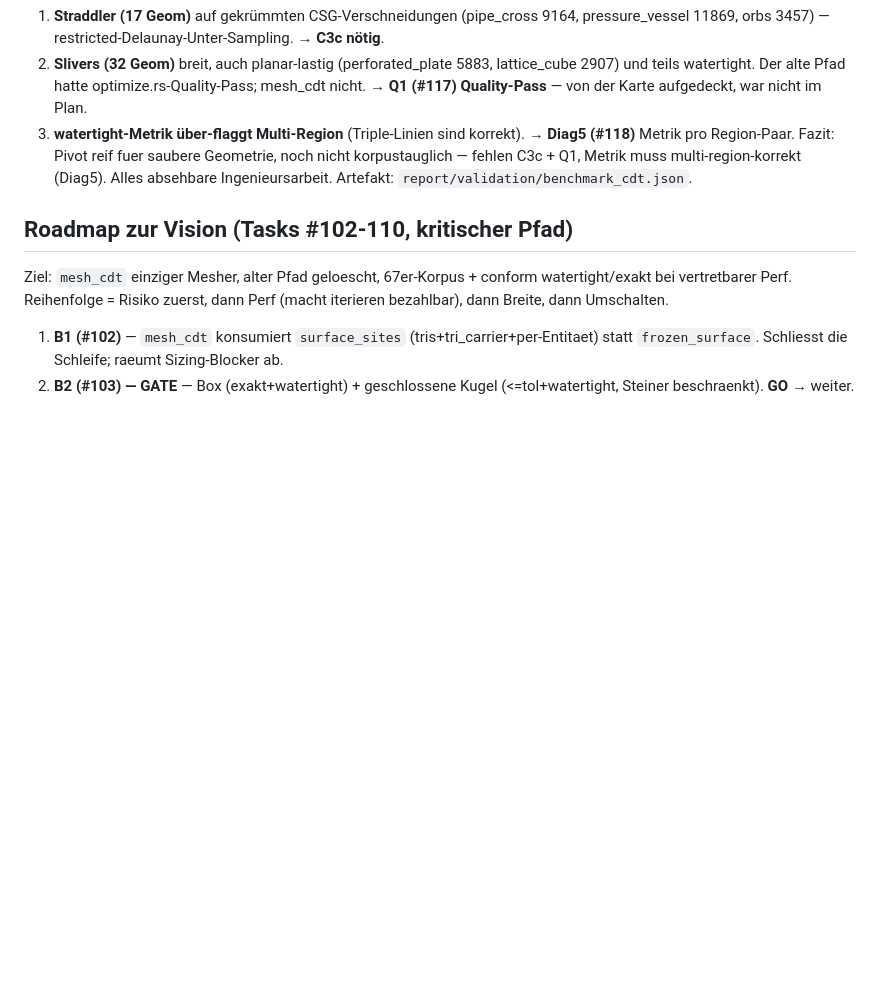
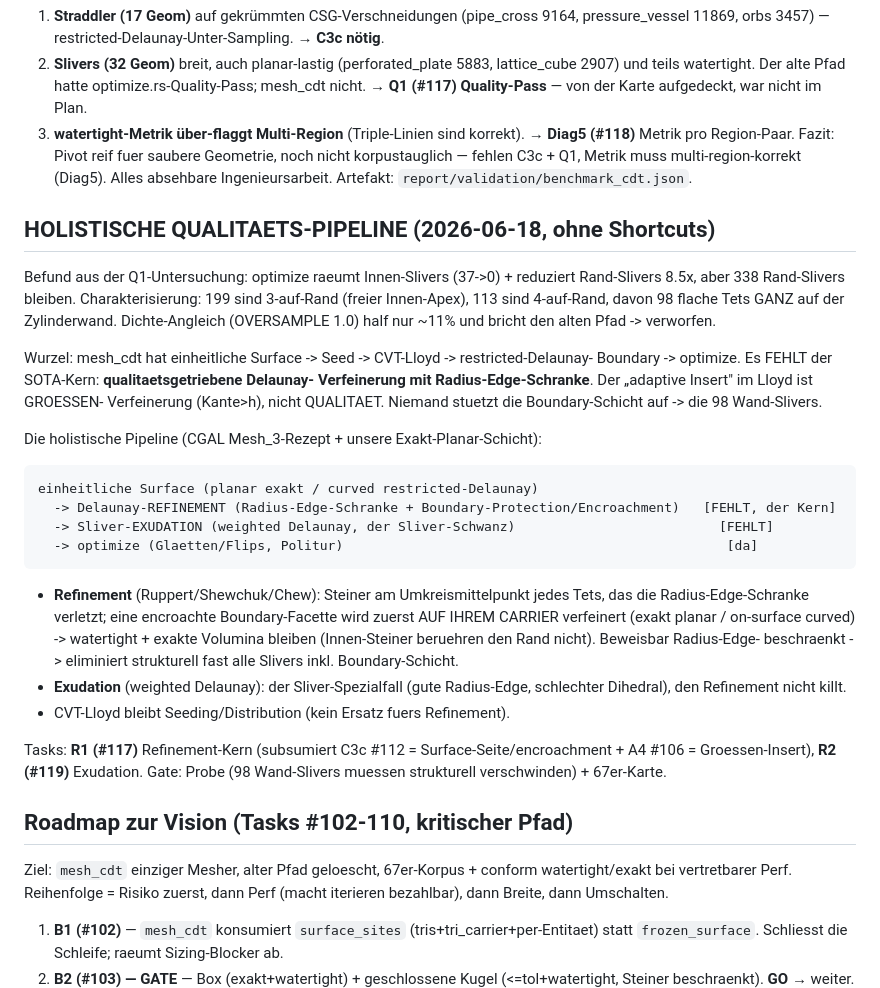
Before and after one commit to milanofthe/rapidmesh, a Markdown page: notes/unified-mesher-plan.md, the part around the change. Drawn GitHub-style; blank space fills up the shorter version.

Commit message:
Roadmap: holistische Qualitaets-Pipeline (Delaunay-Refinement R1 + Exudation R2); A4 geloescht, C3c in R1 subsumiert

````diff
--- a/notes/unified-mesher-plan.md
+++ b/notes/unified-mesher-plan.md
@@ -247,6 +247,40 @@ Fazit: Pivot reif fuer saubere Geometrie, noch nicht korpustauglich — fehlen C
 Metrik muss multi-region-korrekt (Diag5). Alles absehbare Ingenieursarbeit. Artefakt:
 `report/validation/benchmark_cdt.json`.
 
+## HOLISTISCHE QUALITAETS-PIPELINE (2026-06-18, ohne Shortcuts)
+
+Befund aus der Q1-Untersuchung: optimize raeumt Innen-Slivers (37->0) + reduziert
+Rand-Slivers 8.5x, aber 338 Rand-Slivers bleiben. Charakterisierung: 199 sind
+3-auf-Rand (freier Innen-Apex), 113 sind 4-auf-Rand, davon 98 flache Tets GANZ auf
+der Zylinderwand. Dichte-Angleich (OVERSAMPLE 1.0) half nur ~11% und bricht den alten
+Pfad -> verworfen.
+
+Wurzel: mesh_cdt hat einheitliche Surface -> Seed -> CVT-Lloyd -> restricted-Delaunay-
+Boundary -> optimize. Es FEHLT der SOTA-Kern: **qualitaetsgetriebene Delaunay-
+Verfeinerung mit Radius-Edge-Schranke**. Der „adaptive Insert" im Lloyd ist GROESSEN-
+Verfeinerung (Kante>h), nicht QUALITAET. Niemand stuetzt die Boundary-Schicht auf ->
+die 98 Wand-Slivers.
+
+Die holistische Pipeline (CGAL Mesh_3-Rezept + unsere Exakt-Planar-Schicht):
+```
+einheitliche Surface (planar exakt / curved restricted-Delaunay)
+  -> Delaunay-REFINEMENT (Radius-Edge-Schranke + Boundary-Protection/Encroachment)   [FEHLT, der Kern]
+  -> Sliver-EXUDATION (weighted Delaunay, der Sliver-Schwanz)                          [FEHLT]
+  -> optimize (Glaetten/Flips, Politur)                                                 [da]
+```
+- **Refinement** (Ruppert/Shewchuk/Chew): Steiner am Umkreismittelpunkt jedes Tets, das
+  die Radius-Edge-Schranke verletzt; eine encroachte Boundary-Facette wird zuerst AUF
+  IHREM CARRIER verfeinert (exakt planar / on-surface curved) -> watertight + exakte
+  Volumina bleiben (Innen-Steiner beruehren den Rand nicht). Beweisbar Radius-Edge-
+  beschraenkt -> eliminiert strukturell fast alle Slivers inkl. Boundary-Schicht.
+- **Exudation** (weighted Delaunay): der Sliver-Spezialfall (gute Radius-Edge, schlechter
+  Dihedral), den Refinement nicht killt.
+- CVT-Lloyd bleibt Seeding/Distribution (kein Ersatz fuers Refinement).
+
+Tasks: **R1 (#117)** Refinement-Kern (subsumiert C3c #112 = Surface-Seite/encroachment +
+A4 #106 = Groessen-Insert), **R2 (#119)** Exudation. Gate: Probe (98 Wand-Slivers muessen
+strukturell verschwinden) + 67er-Karte.
+
 ## Roadmap zur Vision (Tasks #102-110, kritischer Pfad)
 
 Ziel: `mesh_cdt` einziger Mesher, alter Pfad geloescht, 67er-Korpus + conform
````
